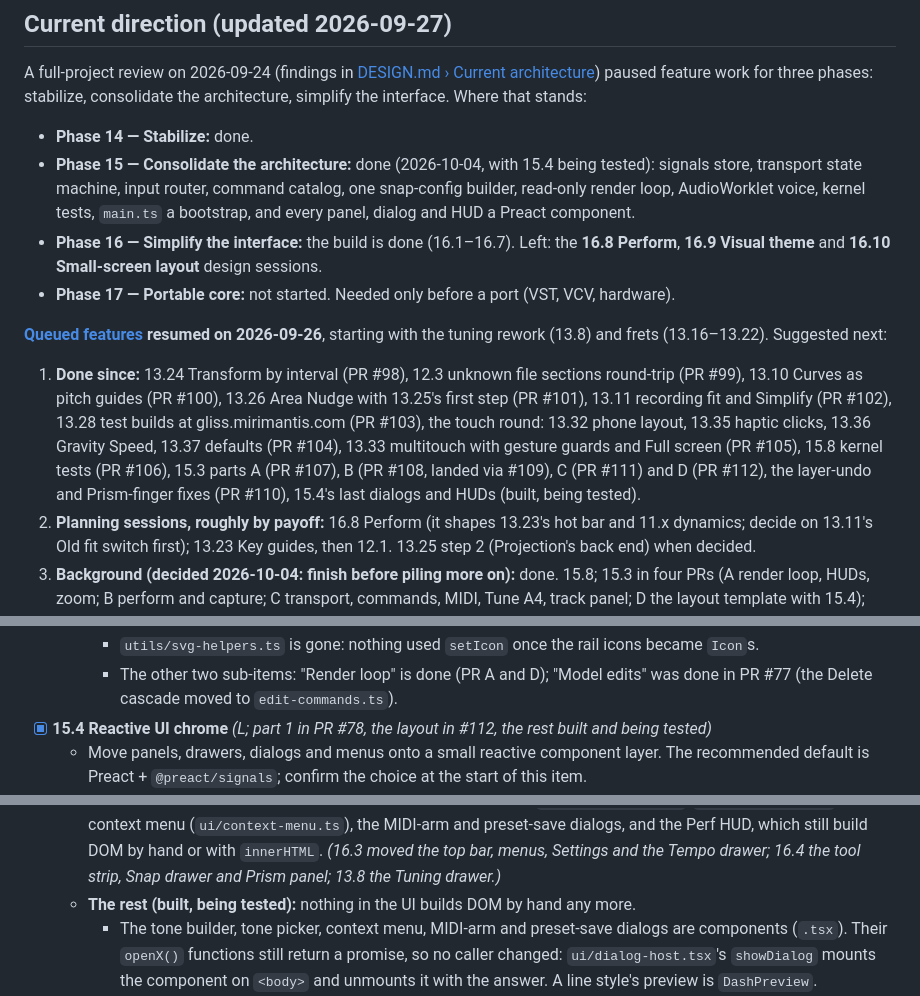
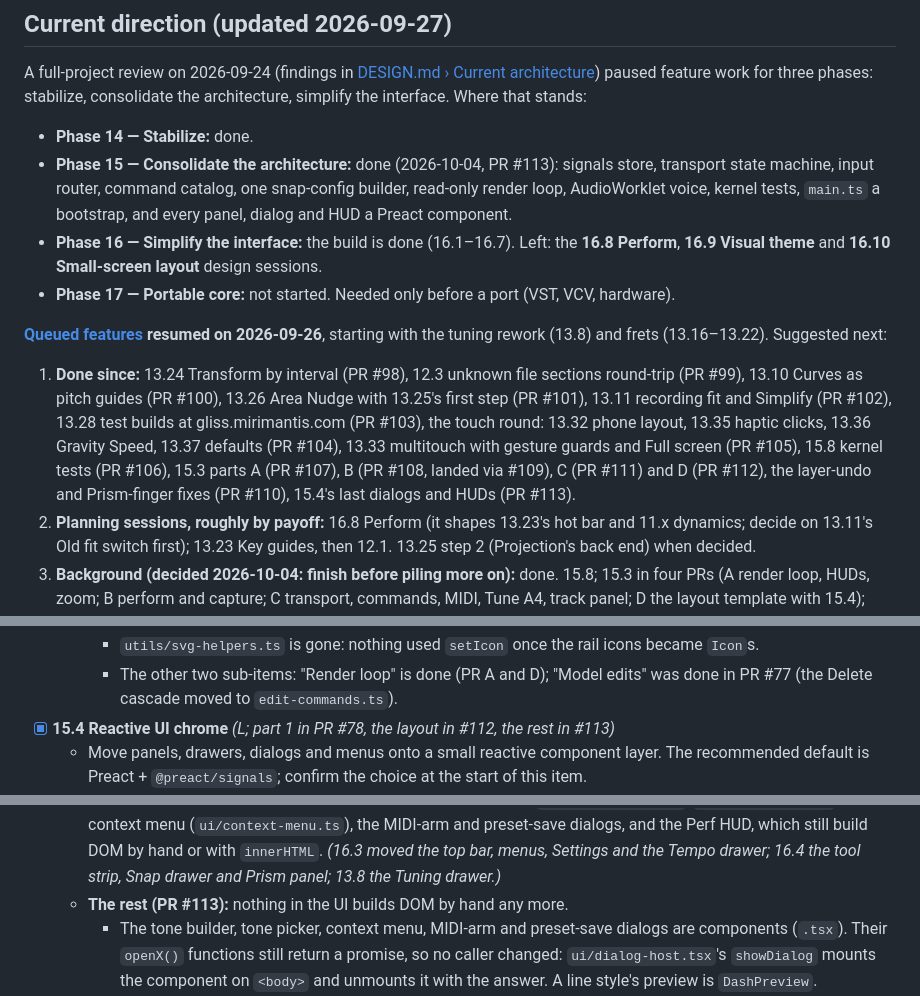
Before and after one commit to Mirimantis/SlideSynth, a Markdown page: BACKLOG.md, 3 parts joined by grey strips. Rendered like a GitHub page.

Commit message:
Tag 15.4 with PR #113
Co-Authored-By: Claude Opus 5.5 <noreply@anthropic.com>

```diff
--- a/BACKLOG.md
+++ b/BACKLOG.md
@@ -11,13 +11,13 @@ Sizes: XS / S / M / L / XL. Items marked **own planning session** need a design
 A full-project review on 2026-09-24 (findings in [DESIGN.md › Current architecture](DESIGN.md#current-architecture-as-of-2026-09-24)) paused feature work for three phases: stabilize, consolidate the architecture, simplify the interface. Where that stands:
 
 - **Phase 14 — Stabilize:** done.
-- **Phase 15 — Consolidate the architecture:** done (2026-10-04, with 15.4 being tested): signals store, transport state machine, input router, command catalog, one snap-config builder, read-only render loop, AudioWorklet voice, kernel tests, `main.ts` a bootstrap, and every panel, dialog and HUD a Preact component.
+- **Phase 15 — Consolidate the architecture:** done (2026-10-04, PR #113): signals store, transport state machine, input router, command catalog, one snap-config builder, read-only render loop, AudioWorklet voice, kernel tests, `main.ts` a bootstrap, and every panel, dialog and HUD a Preact component.
 - **Phase 16 — Simplify the interface:** the build is done (16.1–16.7). Left: the **16.8 Perform**, **16.9 Visual theme** and **16.10 Small-screen layout** design sessions.
 - **Phase 17 — Portable core:** not started. Needed only before a port (VST, VCV, hardware).
 
 **[Queued features](#queued-features) resumed on 2026-09-26**, starting with the tuning rework (13.8) and frets (13.16–13.22). Suggested next:
 
-1. **Done since:** 13.24 Transform by interval (PR #98), 12.3 unknown file sections round-trip (PR #99), 13.10 Curves as pitch guides (PR #100), 13.26 Area Nudge with 13.25's first step (PR #101), 13.11 recording fit and Simplify (PR #102), 13.28 test builds at gliss.mirimantis.com (PR #103), the touch round: 13.32 phone layout, 13.35 haptic clicks, 13.36 Gravity Speed, 13.37 defaults (PR #104), 13.33 multitouch with gesture guards and Full screen (PR #105), 15.8 kernel tests (PR #106), 15.3 parts A (PR #107), B (PR #108, landed via #109), C (PR #111) and D (PR #112), the layer-undo and Prism-finger fixes (PR #110), 15.4's last dialogs and HUDs (built, being tested).
+1. **Done since:** 13.24 Transform by interval (PR #98), 12.3 unknown file sections round-trip (PR #99), 13.10 Curves as pitch guides (PR #100), 13.26 Area Nudge with 13.25's first step (PR #101), 13.11 recording fit and Simplify (PR #102), 13.28 test builds at gliss.mirimantis.com (PR #103), the touch round: 13.32 phone layout, 13.35 haptic clicks, 13.36 Gravity Speed, 13.37 defaults (PR #104), 13.33 multitouch with gesture guards and Full screen (PR #105), 15.8 kernel tests (PR #106), 15.3 parts A (PR #107), B (PR #108, landed via #109), C (PR #111) and D (PR #112), the layer-undo and Prism-finger fixes (PR #110), 15.4's last dialogs and HUDs (PR #113).
 2. **Planning sessions, roughly by payoff:** 16.8 Perform (it shapes 13.23's hot bar and 11.x dynamics; decide on 13.11's Old fit switch first); 13.23 Key guides, then 12.1. 13.25 step 2 (Projection's back end) when decided.
 3. **Background (decided 2026-10-04: finish before piling more on):** done. 15.8; 15.3 in four PRs (A render loop, HUDs, zoom; B perform and capture; C transport, commands, MIDI, Tune A4, track panel; D the layout template with 15.4); then the rest of 15.4.
 
@@ -147,7 +147,7 @@ The target is written up in [DESIGN.md › Target architecture](DESIGN.md#target
     - `canvas/`: `stage.ts` (canvas sizing, the opening view, the pan bound from the composition), `pan-zoom.ts`, `canvas-input.ts` (the input routers, a redraw on input, the right-click menu). `ui/drawer-actions.ts` (Tempo and Snap), `ui/form-focus.ts` (controls let go of focus once they commit).
     - `utils/svg-helpers.ts` is gone: nothing used `setIcon` once the rail icons became `Icon`s.
     - The other two sub-items: "Render loop" is done (PR A and D); "Model edits" was done in PR #77 (the Delete cascade moved to `edit-commands.ts`).
-- [x] **15.4 Reactive UI chrome** *(L; part 1 in PR #78, the layout in #112, the rest built and being tested)*
+- [x] **15.4 Reactive UI chrome** *(L; part 1 in PR #78, the layout in #112, the rest in #113)*
   - Move panels, drawers, dialogs and menus onto a small reactive component layer. The recommended default is Preact + `@preact/signals`; confirm the choice at the start of this item.
   - The canvas stays imperative.
   - Migrate one panel at a time, starting with the track list and property panels, which currently rebuild on every store change.
@@ -161,7 +161,7 @@ The target is written up in [DESIGN.md › Target architecture](DESIGN.md#target
       - The Prism toggles' tooltips come from the command catalog.
   - **15.3 PR D** moved the page layout itself, the drawer rail and the side panel's sections onto Preact.
   - **Still to migrate (2026-09-27):** the tone builder and tone picker (`ui/tone-builder.ts`, `ui/tone-picker.ts`), the context menu (`ui/context-menu.ts`), the MIDI-arm and preset-save dialogs, and the Perf HUD, which still build DOM by hand or with `innerHTML`. *(16.3 moved the top bar, menus, Settings and the Tempo drawer; 16.4 the tool strip, Snap drawer and Prism panel; 13.8 the Tuning drawer.)*
-  - **The rest (built, being tested):** nothing in the UI builds DOM by hand any more.
+  - **The rest (PR #113):** nothing in the UI builds DOM by hand any more.
     - The tone builder, tone picker, context menu, MIDI-arm and preset-save dialogs are components (`.tsx`). Their `openX()` functions still return a promise, so no caller changed: `ui/dialog-host.tsx`'s `showDialog` mounts the component on `<body>` and unmounts it with the answer. A line style's preview is `DashPreview`.
     - The HUDs over the canvas (pitch, Perf, the count-in, the idle warning) are components in `ui/canvas-huds.tsx`, reading signals the frame loop sets; a HUD re-renders only when its text changes. What each shows is worked out by pure functions (`pitchReadout`, `perfReadout`, `countdownLabel`, `afkLabel`), now tested.
     - The toast is a component too, rendered by the layout; its styles moved from a `<style>` tag the script injected into `styles/main.css`.
```
